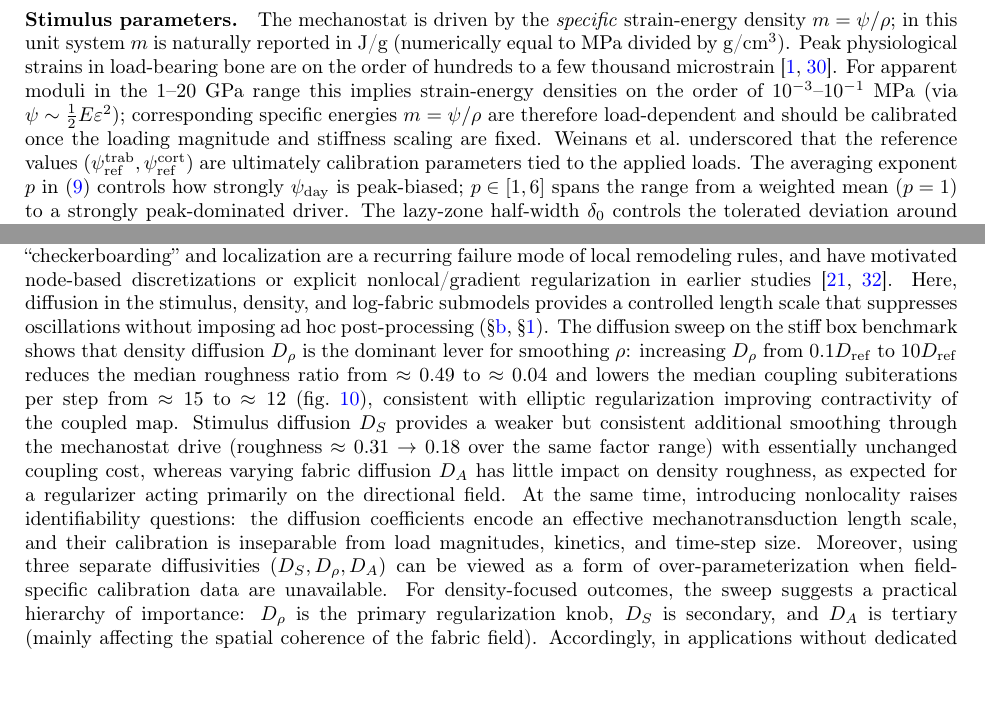
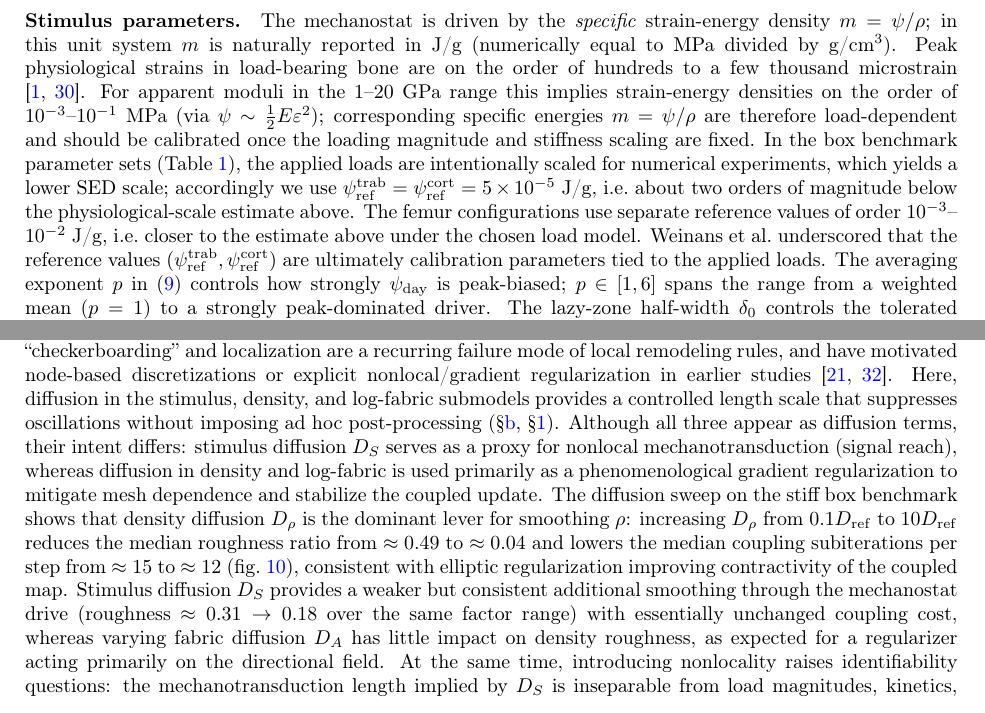
Before and after one commit to petr-henys/Smoothly-Coupled-Remodeling-with-Nonlocal-Stimulus-and-Fabric-Guided-Anisotropy, a LaTeX paper (manuscript/manuscript.tex, which reads manuscript/sections/discussion.tex, manuscript/sections/parameter_governance.tex): two parts of pages 16 and 35 of 45, joined at a grey line, cut so that both start at the same text. Compiled offline with pdfLaTeX.

Commit message:
refactor: Clarify diffusion roles and parameter hierarchy in discussion, parameter governance, and regularization analysis sections

```diff
--- a/manuscript/sections/discussion.tex
+++ b/manuscript/sections/discussion.tex
@@ -17,9 +17,7 @@ Together with the smoothly regularized clamping of eigenvalue ratios, it yields
 \paragraph{Role of nonlocal stimulus and regularization: mesh sensitivity and identifiability.}
 Mesh-scale ``checkerboarding'' and localization are a recurring failure mode of local remodeling rules, and have motivated node-based discretizations or explicit nonlocal/gradient regularization in earlier studies \cite{Jacobs1995_NumericalInstabilitiesBone,Peerlings1998}.
 Here, diffusion in the stimulus, density, and log-fabric submodels provides a controlled length scale that suppresses oscillations without imposing ad hoc post-processing (\S\ref{sec:parameter-governance}, \S\ref{sec:regularization-analysis}).
+Although all three appear as diffusion terms, their intent differs: stimulus diffusion $D_S$ serves as a proxy for nonlocal mechanotransduction (signal reach), whereas diffusion in density and log-fabric is used primarily as a phenomenological gradient regularization to mitigate mesh dependence and stabilize the coupled update.
 The diffusion sweep on the stiff box benchmark shows that density diffusion $D_\rho$ is the dominant lever for smoothing $\rho$: increasing $D_\rho$ from $0.1D_{\mathrm{ref}}$ to $10D_{\mathrm{ref}}$ reduces the median roughness ratio from $\approx 0.49$ to $\approx 0.04$ and lowers the median coupling subiterations per step from $\approx 15$ to $\approx 12$ (\cref{fig:diffusion_diagnostic}), consistent with elliptic regularization improving contractivity of the coupled map.
 Stimulus diffusion $D_S$ provides a weaker but consistent additional smoothing through the mechanostat drive (roughness $\approx 0.31\to 0.18$ over the same factor range) with essentially unchanged coupling cost, whereas varying fabric diffusion $D_A$ has little impact on density roughness, as expected for a regularizer acting primarily on the directional field.
-At the same time, introducing nonlocality raises identifiability questions: the diffusion coefficients encode an effective mechanotransduction length scale, and their calibration is inseparable from load magnitudes, kinetics, and time-step size.
-Moreover, using three separate diffusivities $(D_S,D_\rho,D_A)$ can be viewed as a form of over-parameterization when field-specific calibration data are unavailable.
-For density-focused outcomes, the sweep suggests a practical hierarchy of importance: $D_\rho$ is the primary regularization knob, $D_S$ is secondary, and $D_A$ is tertiary (mainly affecting the spatial coherence of the fabric field).
-Accordingly, in applications without dedicated calibration it is reasonable to tie the three to a single target length $\ell=\alpha h$ (\S\ref{sec:parameter-governance}) and, if further simplification is desired, tune only $\alpha$ (or equivalently $D_\rho$) while keeping fixed ratios for the remaining diffusivities.
+At the same time, introducing nonlocality raises identifiability questions: the mechanotransduction length implied by $D_S$ is inseparable from load magnitudes, kinetics, and time-step size, while $D_\rho$ interacts with kinetics and $\Delta t$ through the implicit density update.
--- a/manuscript/sections/parameter_governance.tex
+++ b/manuscript/sections/parameter_governance.tex
@@ -16,6 +16,8 @@ Finally, the fabric stiffness exponents $p_E$ and $p_G$ control how strongly ani
 The mechanostat is driven by the \emph{specific} strain-energy density $m=\psi/\rho$; in this unit system $m$ is naturally reported in J/g (numerically equal to MPa divided by g/cm$^3$).
 Peak physiological strains in load-bearing bone are on the order of hundreds to a few thousand microstrain \cite{Turner1998_ThreeRulesBone,Robling2006}.
 For apparent moduli in the $1$--$20~\mathrm{GPa}$ range this implies strain-energy densities on the order of $10^{-3}$--$10^{-1}~\mathrm{MPa}$ (via $\psi\sim\tfrac12 E\varepsilon^2$); corresponding specific energies $m=\psi/\rho$ are therefore load-dependent and should be calibrated once the loading magnitude and stiffness scaling are fixed.
+In the box benchmark parameter sets (Table~\ref{tab:param_setup}), the applied loads are intentionally scaled for numerical experiments, which yields a lower SED scale; accordingly we use $\psi_{\mathrm{ref}}^{\mathrm{trab}}=\psi_{\mathrm{ref}}^{\mathrm{cort}}=5\times 10^{-5}$~J/g, i.e.\ about two orders of magnitude below the physiological-scale estimate above.
+The femur configurations use separate reference values of order $10^{-3}$--$10^{-2}$~J/g, i.e.\ closer to the estimate above under the chosen load model.
 Weinans et al.\ underscored that the reference values $(\psi_{\mathrm{ref}}^{\mathrm{trab}},\psi_{\mathrm{ref}}^{\mathrm{cort}})$ are ultimately calibration parameters tied to the applied loads.
 The averaging exponent $p$ in \eqref{eq:stim-psi-nd} controls how strongly $\psi_{\mathrm{day}}$ is peak-biased; $p\in[1,6]$ spans the range from a weighted mean ($p=1$) to a strongly peak-dominated driver.
 The lazy-zone half-width $\delta_0$ controls the tolerated deviation around the set-point before net formation/resorption; practical values are typically $\delta_0\approx 0.05$--$0.3$.
```
Also changed, not shown: manuscript/sections/regularization_analysis.tex (+1 -1 lines), manuscript/sections/discussion.tex (3 more changed lines), manuscript/sections/parameter_governance.tex (4 more changed lines).
